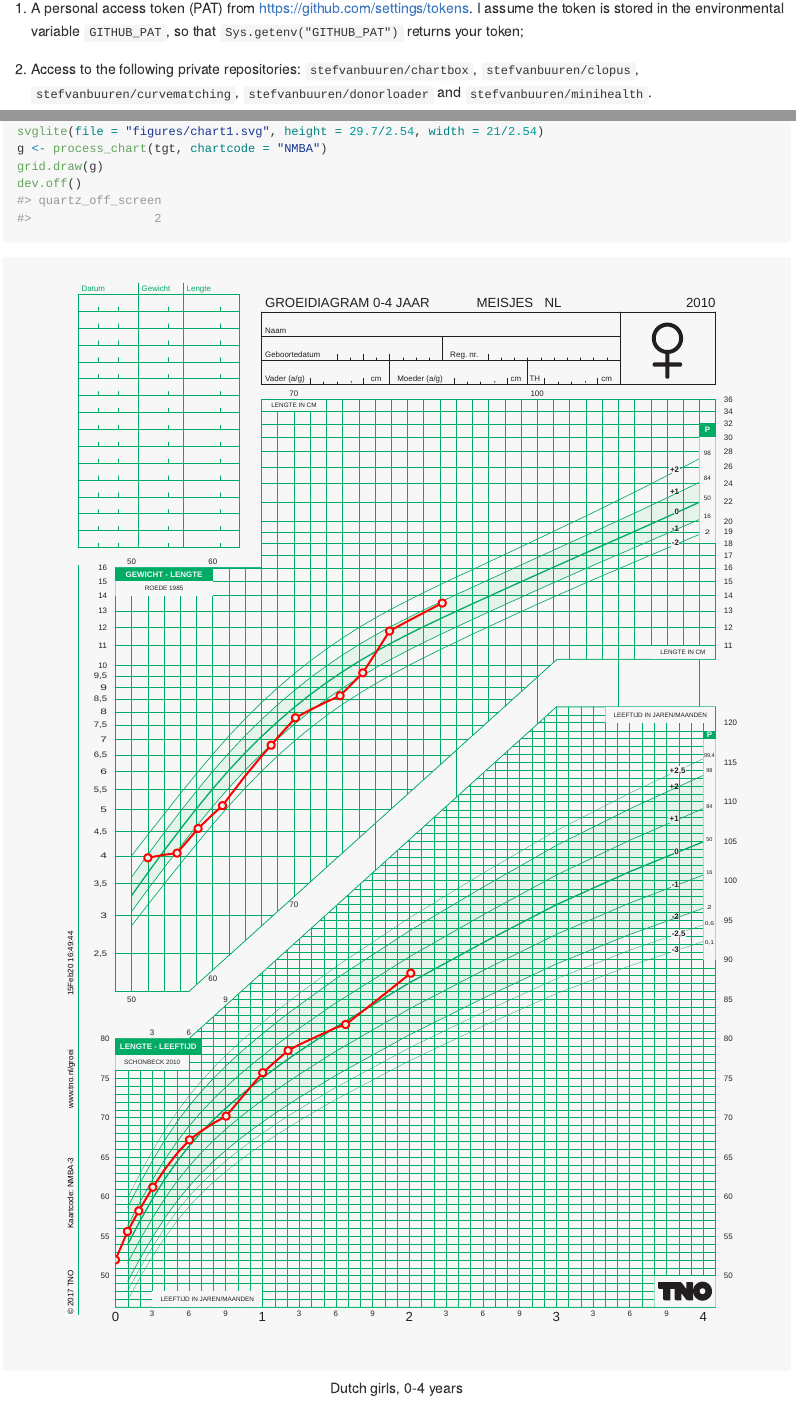
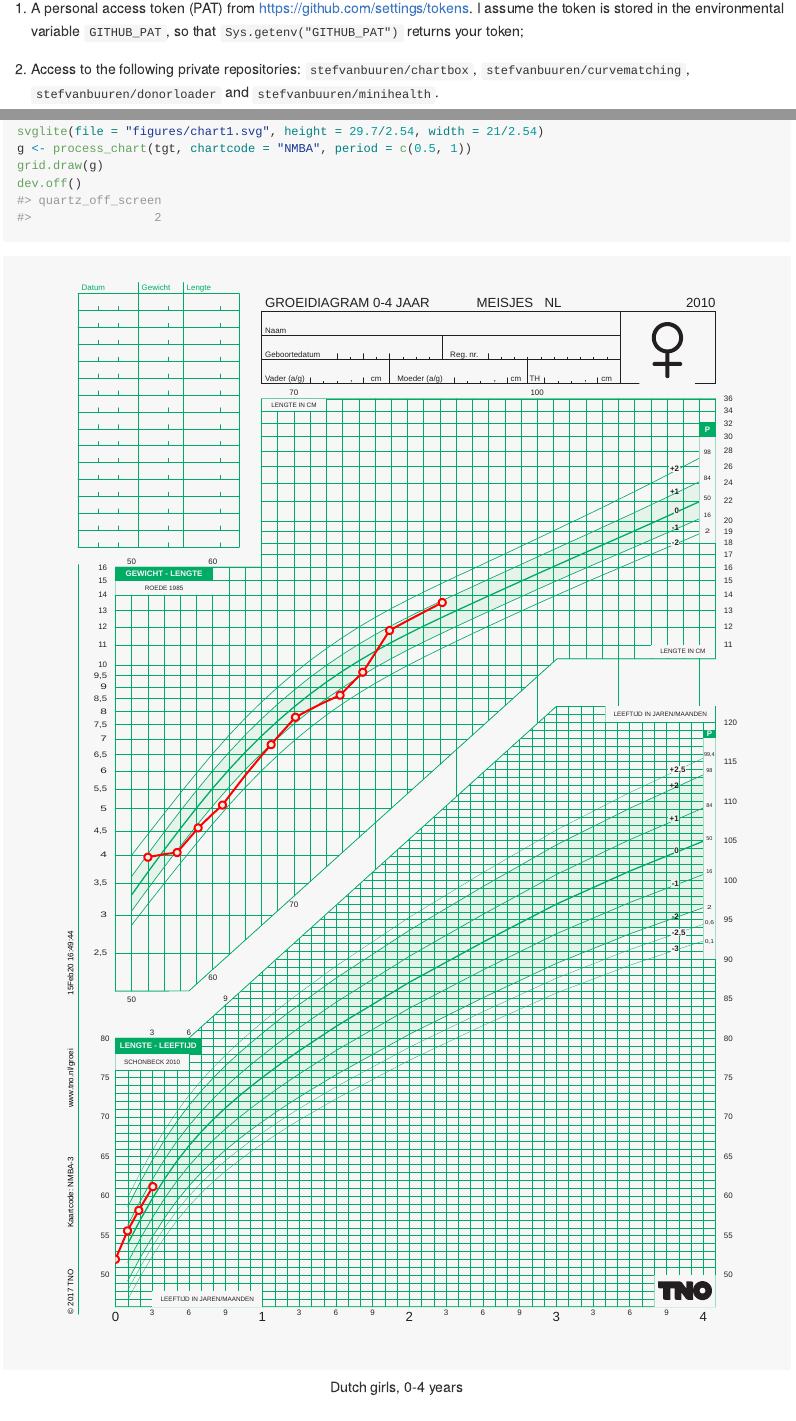
Before and after one commit to growthcharts/chartplotter, an R Markdown document (README.Rmd): the page in a window 1100 px wide, from 410 px down, and a second part further down, joined at a grey line. The pictures show the output file README.md that the author committed with the source, drawn offline in the style of GitHub.

Commit message:
Update README

````diff
--- a/README.Rmd
+++ b/README.Rmd
@@ -35,7 +35,7 @@ the environmental variable `GITHUB_PAT`, so that
 `Sys.getenv("GITHUB_PAT")` returns your token;
 
 2. Access to the following private repositories:
-`stefvanbuuren/chartbox`, `stefvanbuuren/clopus`, `stefvanbuuren/curvematching`,
+`stefvanbuuren/chartbox`, `stefvanbuuren/curvematching`,
 `stefvanbuuren/donorloader` and `stefvanbuuren/minihealth`.
 
 The following statements will install the `chartplotter` package, as
@@ -58,6 +59,6 @@ library(clopus)
 tgt <- minihealth::donordata_to_individual(dnr = "smocc", id = 10001)
 svglite(file = "figures/chart1.svg", height = 29.7/2.54, width = 21/2.54)
-g <- process_chart(tgt, chartcode = "NMBA")
+g <- process_chart(tgt, chartcode = "NMBA", period = c(0.5, 1))
 grid.draw(g)
 dev.off()
 ```
````
Also changed, not shown: README.md, figures/chart1.svg, figures/chart2.svg, figures/chart3.svg, figures/chart4.svg, README.Rmd (3 more changed lines).
